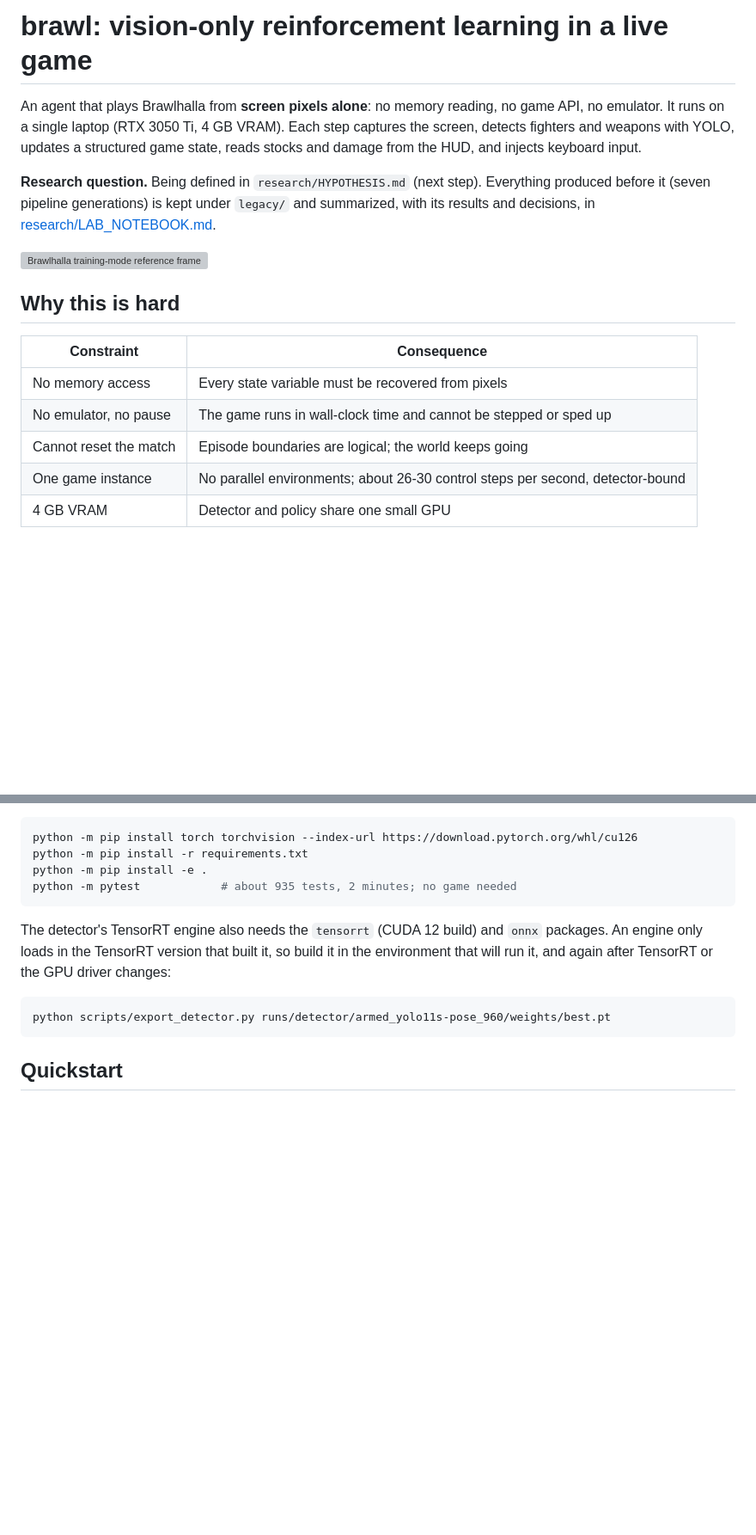
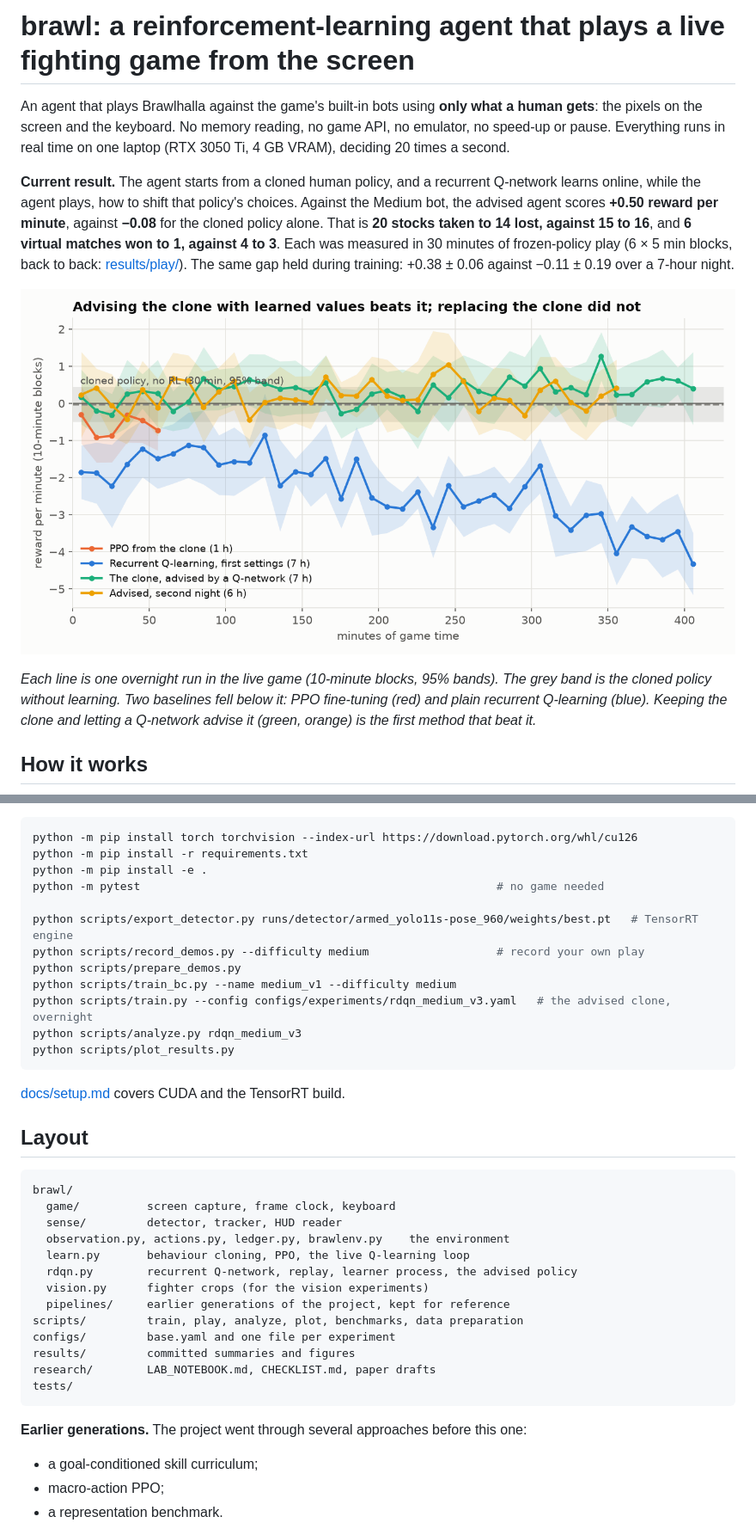
Before and after one commit to MA-Zbida/brawl_scratch, a Markdown page: README.md, 2 parts joined by grey strips. Shown at 86% size. Drawn GitHub-style; pictures changed too: results/figures/rl_runs.png; blank space fills up the shorter version; grey boxes are pictures that could not be loaded.

Commit message:
docs: the README shows the current agent, its results and what failed
Co-Authored-By: Claude Opus 5.5 <noreply@anthropic.com>

````diff
--- a/README.md
+++ b/README.md
@@ -1,22 +1,24 @@
-# brawl: vision-only reinforcement learning in a live game
+# brawl: a reinforcement-learning agent that plays a live fighting game from the screen
 
-An agent that plays Brawlhalla from **screen pixels alone**: no memory reading, no game API, no
-emulator. It runs on a single laptop (RTX 3050 Ti, 4 GB VRAM). Each step captures the screen,
-detects fighters and weapons with YOLO, updates a structured game state, reads stocks and damage
-from the HUD, and injects keyboard input.
+An agent that plays Brawlhalla against the game's built-in bots using **only what a human gets**: the
+pixels on the screen and the keyboard. No memory reading, no game API, no emulator, no speed-up or
+pause. Everything runs in real time on one laptop (RTX 3050 Ti, 4 GB VRAM), deciding 20 times a
+second.
 
-**Research question.** Being defined in `research/HYPOTHESIS.md` (next step). Everything produced before it (seven pipeline generations) is kept under `legacy/` and
-summarized, with its results and decisions, in [research/LAB_NOTEBOOK.md](research/LAB_NOTEBOOK.md).
+**Current result.** The agent starts from a cloned human policy, and a recurrent Q-network learns
+online, while the agent plays, how to shift that policy's choices. Against the Medium bot, the advised
+agent scores **+0.50 reward per minute**, against **−0.08** for the cloned policy alone. That is
+**20 stocks taken to 14 lost, against 15 to 16**, and **6 virtual matches won to 1, against 4 to 3**. Each
+was measured in 30 minutes of frozen-policy play (6 × 5 min blocks, back to back:
+[results/play/](results/play/)). The same gap held during training: +0.38 ± 0.06 against −0.11 ± 0.19
+over a 7-hour night.
 
-![Brawlhalla training-mode reference frame](assets/screenshots/stage-reference-1080p.png)
+![Reward per minute over each training run](results/figures/rl_runs.png)
 
-## Why this is hard
+*Each line is one overnight run in the live game (10-minute blocks, 95% bands). The grey band is the
+cloned policy without learning. Two baselines fell below it: PPO fine-tuning (red) and plain
+recurrent Q-learning (blue). Keeping the clone and letting a Q-network advise it (green, orange) is the
+first method that beat it.*
 
-| Constraint | Consequence |
-|---|---|
-| No memory access | Every state variable must be recovered from pixels |
-| No emulator, no pause | The game runs in wall-clock time and cannot be stepped or sped up |
-| Cannot reset the match | Episode boundaries are logical; the world keeps going |
-| One game instance | No parallel environments; about 26-30 control steps per second, detector-bound |
-| 4 GB VRAM | Detector and policy share one small GPU |
+## How it works
 
@@ -33,16 +104,39 @@ come from the PyTorch CUDA index, in its own command ([docs/setup.md](docs/setup
 python -m pip install torch torchvision --index-url https://download.pytorch.org/whl/cu126
 python -m pip install -r requirements.txt
 python -m pip install -e .
-python -m pytest            # about 935 tests, 2 minutes; no game needed
+python -m pytest                                                     # no game needed
+
+python scripts/export_detector.py runs/detector/armed_yolo11s-pose_960/weights/best.pt   # TensorRT engine
+python scripts/record_demos.py --difficulty medium                   # record your own play
+python scripts/prepare_demos.py
+python scripts/train_bc.py --name medium_v1 --difficulty medium
+python scripts/train.py --config configs/experiments/rdqn_medium_v3.yaml   # the advised clone, overnight
+python scripts/analyze.py rdqn_medium_v3
+python scripts/plot_results.py
 ```
 
-The detector's TensorRT engine also needs the `tensorrt` (CUDA 12 build) and `onnx` packages. An
-engine only loads in the TensorRT version that built it, so build it in the environment that will
-run it, and again after TensorRT or the GPU driver changes:
+[docs/setup.md](docs/setup.md) covers CUDA and the TensorRT build.
 
-```powershell
-python scripts/export_detector.py runs/detector/armed_yolo11s-pose_960/weights/best.pt
+## Layout
+
+```
+brawl/
+  game/          screen capture, frame clock, keyboard
+  sense/         detector, tracker, HUD reader
+  observation.py, actions.py, ledger.py, brawlenv.py    the environment
+  learn.py       behaviour cloning, PPO, the live Q-learning loop
+  rdqn.py        recurrent Q-network, replay, learner process, the advised policy
+  vision.py      fighter crops (for the vision experiments)
+  pipelines/     earlier generations of the project, kept for reference
+scripts/         train, play, analyze, plot, benchmarks, data preparation
+configs/         base.yaml and one file per experiment
+results/         committed summaries and figures
+research/        LAB_NOTEBOOK.md, CHECKLIST.md, paper drafts
+tests/
 ```
 
-## Quickstart
+**Earlier generations.** The project went through several approaches before this one:
+- a goal-conditioned skill curriculum;
+- macro-action PPO;
+- a representation benchmark.
 
````
Also changed, not shown: other parts of README.md (+76 -116 lines), 1 other file.
